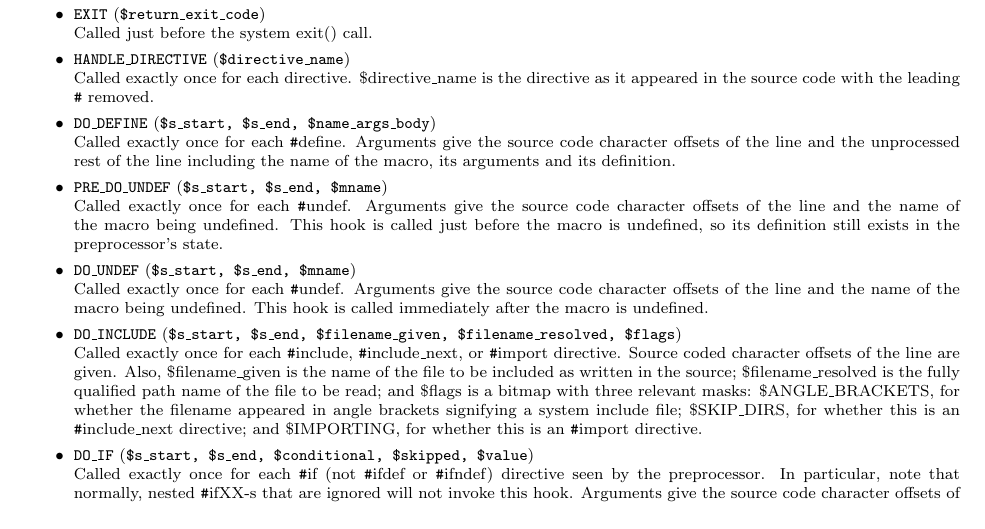
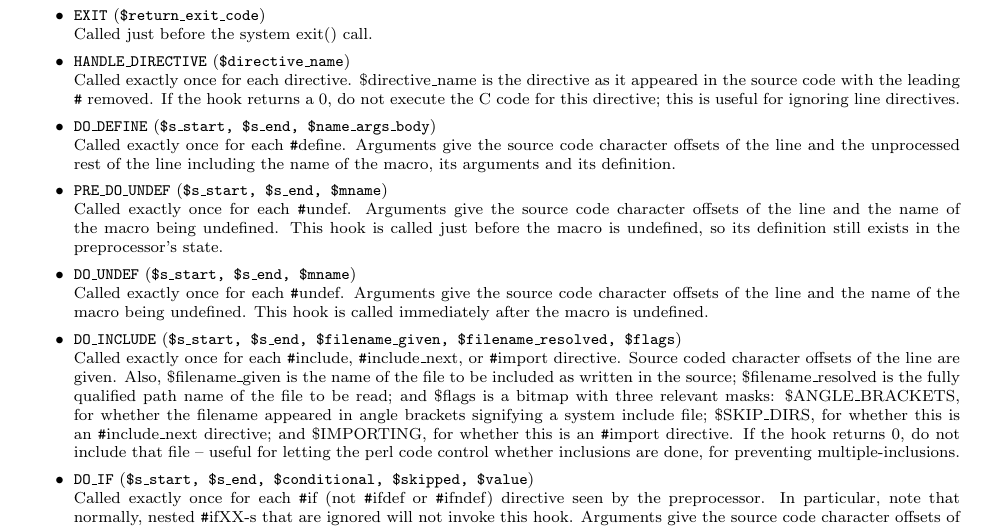
Before and after one commit to gjbadros/empirical_macros, a LaTeX paper (cpp/paper/pcp3.tex, which reads cpp/paper/pcp3-hooks.tex): part of page 14 of 21, cut so that both start at the same text. Compiled offline with pdfLaTeX; a LaTeX package or settings file that is missing is left out.

Commit message:
Added comments about return values usage.

```diff
--- a/cpp/paper/pcp3-hooks.tex
+++ b/cpp/paper/pcp3-hooks.tex
@@ -3,6 +3,8 @@
 \hook{EXIT}{\$return\_\-exit\_\-code} Called just before the system exit() call.
 \hook{HANDLE\_\-DIRECTIVE}{\$directive\_\-name} Called exactly once for each directive.  \$directive\_\-name is
 the directive as it appeared in the source code with the leading \pphash{} removed.
+If the hook returns a 0, do not execute the C code for this directive; this
+is useful for ignoring line directives.
 \hook{DO\_\-DEFINE}{\$s\_\-start, \$s\_\-end, \$name\_\-args\_\-body} Called exactly once for each \pphash{}define.
 Arguments give the source code character offsets of the line and the
 unprocessed rest of the line including the name of the macro, its arguments
@@ -26,6 +28,8 @@ with three relevant masks:  \$ANGLE\_\-BRACKETS, for whether the filename appear
 in angle brackets signifying a system include file; \$SKIP\_\-DIRS, for whether this
 is an \pphash{}include\_\-next directive; and \$IMPORTING, for whether this is an \pphash{}import
 directive.
+If the hook returns 0, do not include that file -- useful for letting the perl
+code control whether inclusions are done, for preventing multiple-inclusions.
 \hook{DO\_\-IF}{\$s\_\-start, \$s\_\-end, \$conditional, \$skipped, \$value}
 Called exactly once for each \pphash{}if
 (not \pphash{}ifdef or \pphash{}ifndef) directive seen by the preprocessor. In particular,
```
